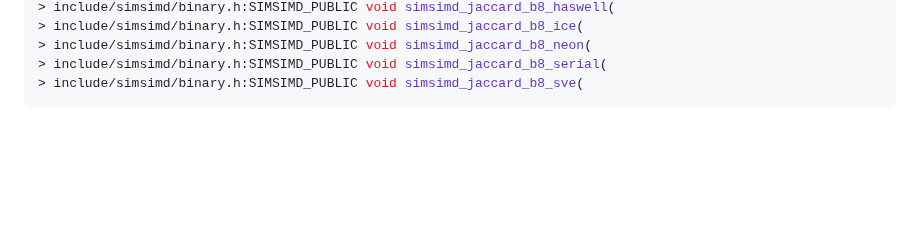
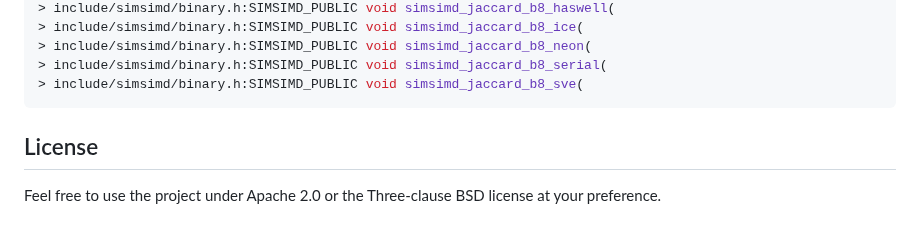
Before and after one commit to ashvardanian/SimSIMD, a Markdown page: README.md, the part around the change. GitHub-like rendering; blank space fills up the shorter version.

Commit message:
Docs: Dual-licensing with 3-clause BSD
Closes #260

````diff
--- a/README.md
+++ b/README.md
@@ -1386,3 +1386,7 @@ $ grep -oP 'SIMSIMD_PUBLIC void simsimd_\w+_\w+_\w+\(' include/simsimd/*.h | sor
 > include/simsimd/binary.h:SIMSIMD_PUBLIC void simsimd_jaccard_b8_serial(
 > include/simsimd/binary.h:SIMSIMD_PUBLIC void simsimd_jaccard_b8_sve(
 ```
+
+## License
+
+Feel free to use the project under Apache 2.0 or the Three-clause BSD license at your preference.
````
